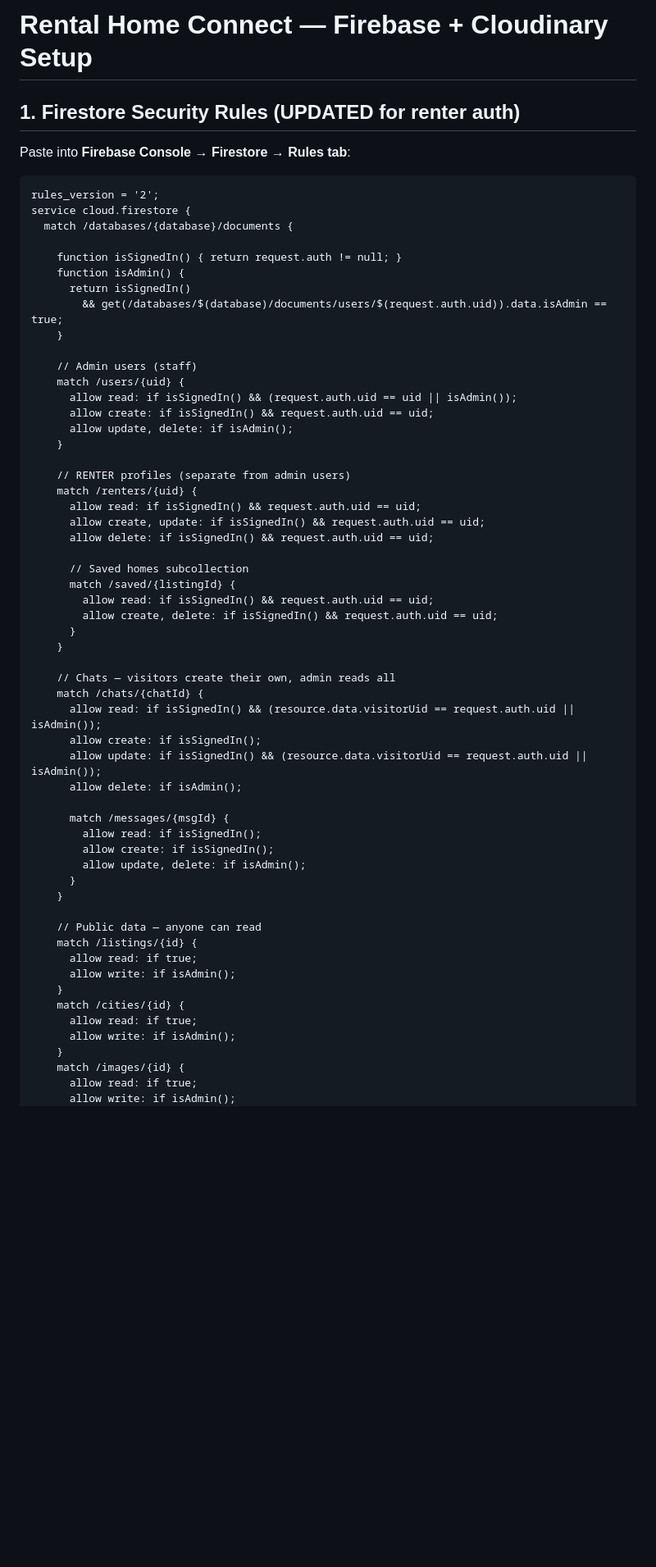
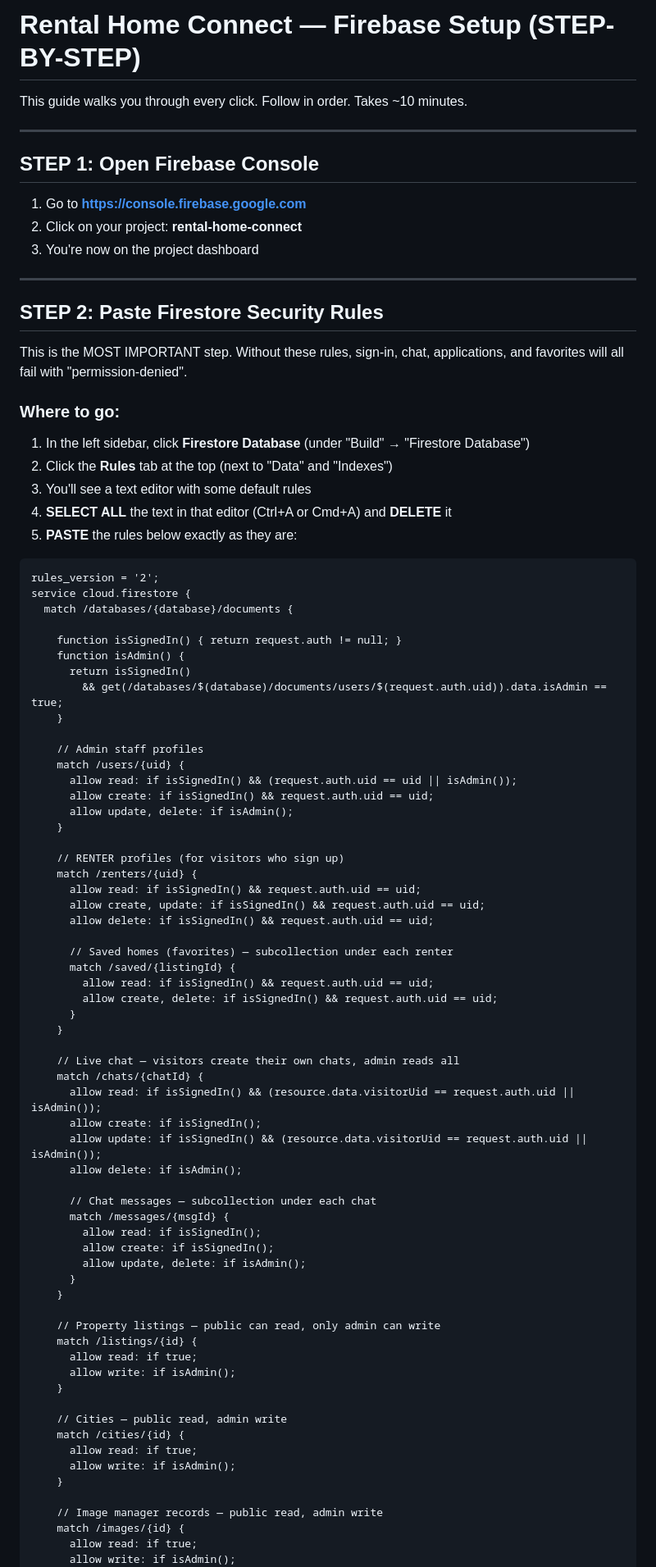
Before and after one commit to Akay-mighty/rental-home-connect-, a Markdown page: FIRESTORE_SETUP.md, the part around one of its changes. Shown at 82% size. Drawn GitHub-style; blank space fills up the shorter version.

````diff
--- a/FIRESTORE_SETUP.md
+++ b/FIRESTORE_SETUP.md
@@ -1,8 +1,27 @@
-# Rental Home Connect — Firebase + Cloudinary Setup
+# Rental Home Connect — Firebase Setup (STEP-BY-STEP)
 
-## 1. Firestore Security Rules (UPDATED for renter auth)
+This guide walks you through every click. Follow in order. Takes ~10 minutes.
 
-Paste into **Firebase Console → Firestore → Rules tab**:
+---
+
+## STEP 1: Open Firebase Console
+
+1. Go to **https://console.firebase.google.com**
+2. Click on your project: **rental-home-connect**
+3. You're now on the project dashboard
+
+---
+
+## STEP 2: Paste Firestore Security Rules
+
+This is the MOST IMPORTANT step. Without these rules, sign-in, chat, applications, and favorites will all fail with "permission-denied".
+
+### Where to go:
+1. In the left sidebar, click **Firestore Database** (under "Build" → "Firestore Database")
+2. Click the **Rules** tab at the top (next to "Data" and "Indexes")
+3. You'll see a text editor with some default rules
+4. **SELECT ALL** the text in that editor (Ctrl+A or Cmd+A) and **DELETE** it
+5. **PASTE** the rules below exactly as they are:
 
 ```
 rules_version = '2';
@@ -15,33 +34,34 @@ service cloud.firestore {
         && get(/databases/$(database)/documents/users/$(request.auth.uid)).data.isAdmin == true;
     }
 
-    // Admin users (staff)
+    // Admin staff profiles
     match /users/{uid} {
       allow read: if isSignedIn() && (request.auth.uid == uid || isAdmin());
       allow create: if isSignedIn() && request.auth.uid == uid;
       allow update, delete: if isAdmin();
     }
 
-    // RENTER profiles (separate from admin users)
+    // RENTER profiles (for visitors who sign up)
     match /renters/{uid} {
       allow read: if isSignedIn() && request.auth.uid == uid;
       allow create, update: if isSignedIn() && request.auth.uid == uid;
       allow delete: if isSignedIn() && request.auth.uid == uid;
 
-      // Saved homes subcollection
+      // Saved homes (favorites) — subcollection under each renter
       match /saved/{listingId} {
         allow read: if isSignedIn() && request.auth.uid == uid;
         allow create, delete: if isSignedIn() && request.auth.uid == uid;
       }
     }
 
-    // Chats — visitors create their own, admin reads all
+    // Live chat — visitors create their own chats, admin reads all
     match /chats/{chatId} {
       allow read: if isSignedIn() && (resource.data.visitorUid == request.auth.uid || isAdmin());
       allow create: if isSignedIn();
       allow update: if isSignedIn() && (resource.data.visitorUid == request.auth.uid || isAdmin());
       allow delete: if isAdmin();
 
+      // Chat messages — subcollection under each chat
       match /messages/{msgId} {
         allow read: if isSignedIn();
         allow create: if isSignedIn();
@@ -49,15 +69,19 @@ service cloud.firestore {
       }
     }
 
-    // Public data — anyone can read
+    // Property listings — public can read, only admin can write
     match /listings/{id} {
       allow read: if true;
       allow write: if isAdmin();
     }
+
+    // Cities — public read, admin write
     match /cities/{id} {
       allow read: if true;
       allow write: if isAdmin();
     }
+
+    // Image manager records — public read, admin write
     match /images/{id} {
       allow read: if true;
       allow write: if isAdmin();
````
Also changed, not shown: other parts of FIRESTORE_SETUP.md (+131 -43 lines).
